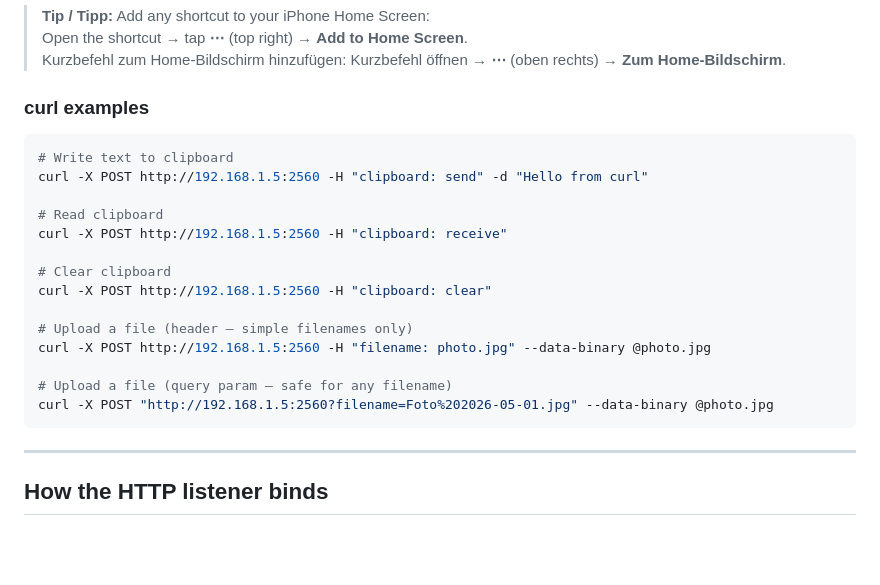
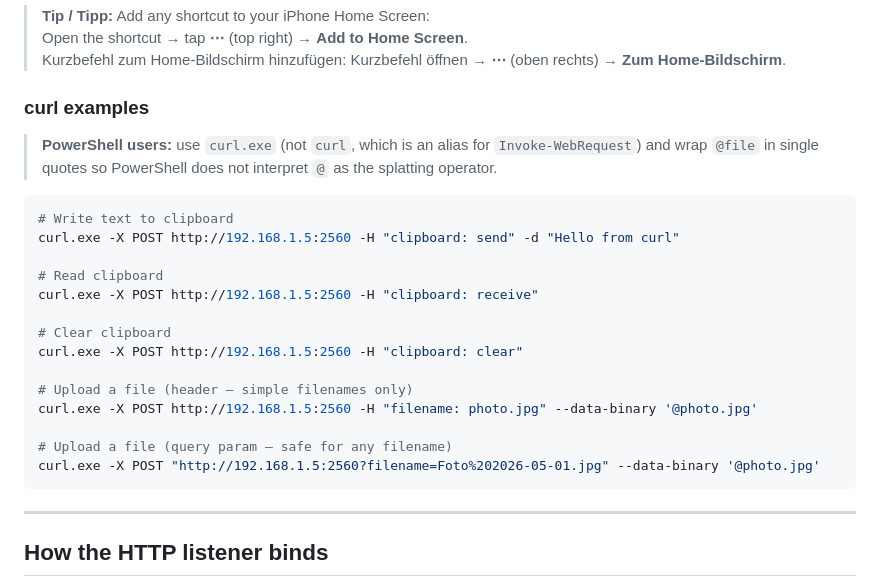
Before and after one commit to holgerimbery/PigeonPost, a Markdown page: README.md, the part around the change. GitHub-like rendering; blank space fills up the shorter version.

Commit message:
docs: update curl examples to use curl.exe with single-quoted @file for PowerShell compatibility
Co-authored-by: Copilot <223556219+Copilot@users.noreply.github.com>

````diff
--- a/README.md
+++ b/README.md
@@ -340,21 +340,23 @@ einem Zeitstempel-Dateinamen in den Windows-Downloads-Ordner hoch.
 
 ### curl examples
 
-```bash
+> **PowerShell users:** use `curl.exe` (not `curl`, which is an alias for `Invoke-WebRequest`) and wrap `@file` in single quotes so PowerShell does not interpret `@` as the splatting operator.
+
+```powershell
 # Write text to clipboard
-curl -X POST http://192.168.1.5:2560 -H "clipboard: send" -d "Hello from curl"
+curl.exe -X POST http://192.168.1.5:2560 -H "clipboard: send" -d "Hello from curl"
 
 # Read clipboard
-curl -X POST http://192.168.1.5:2560 -H "clipboard: receive"
+curl.exe -X POST http://192.168.1.5:2560 -H "clipboard: receive"
 
 # Clear clipboard
-curl -X POST http://192.168.1.5:2560 -H "clipboard: clear"
+curl.exe -X POST http://192.168.1.5:2560 -H "clipboard: clear"
 
 # Upload a file (header — simple filenames only)
-curl -X POST http://192.168.1.5:2560 -H "filename: photo.jpg" --data-binary @photo.jpg
+curl.exe -X POST http://192.168.1.5:2560 -H "filename: photo.jpg" --data-binary '@photo.jpg'
 
 # Upload a file (query param — safe for any filename)
-curl -X POST "http://192.168.1.5:2560?filename=Foto%202026-05-01.jpg" --data-binary @photo.jpg
+curl.exe -X POST "http://192.168.1.5:2560?filename=Foto%202026-05-01.jpg" --data-binary '@photo.jpg'
 ```
 
 ---
````
